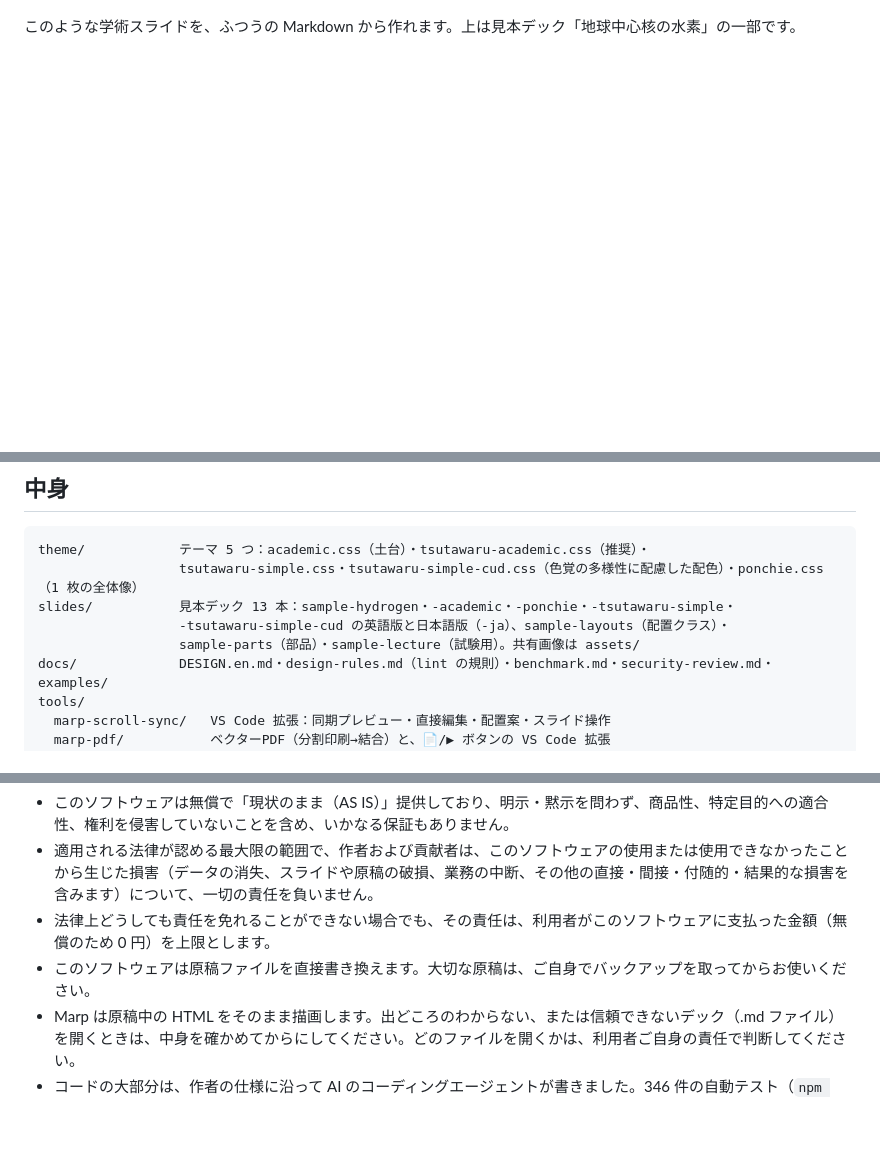
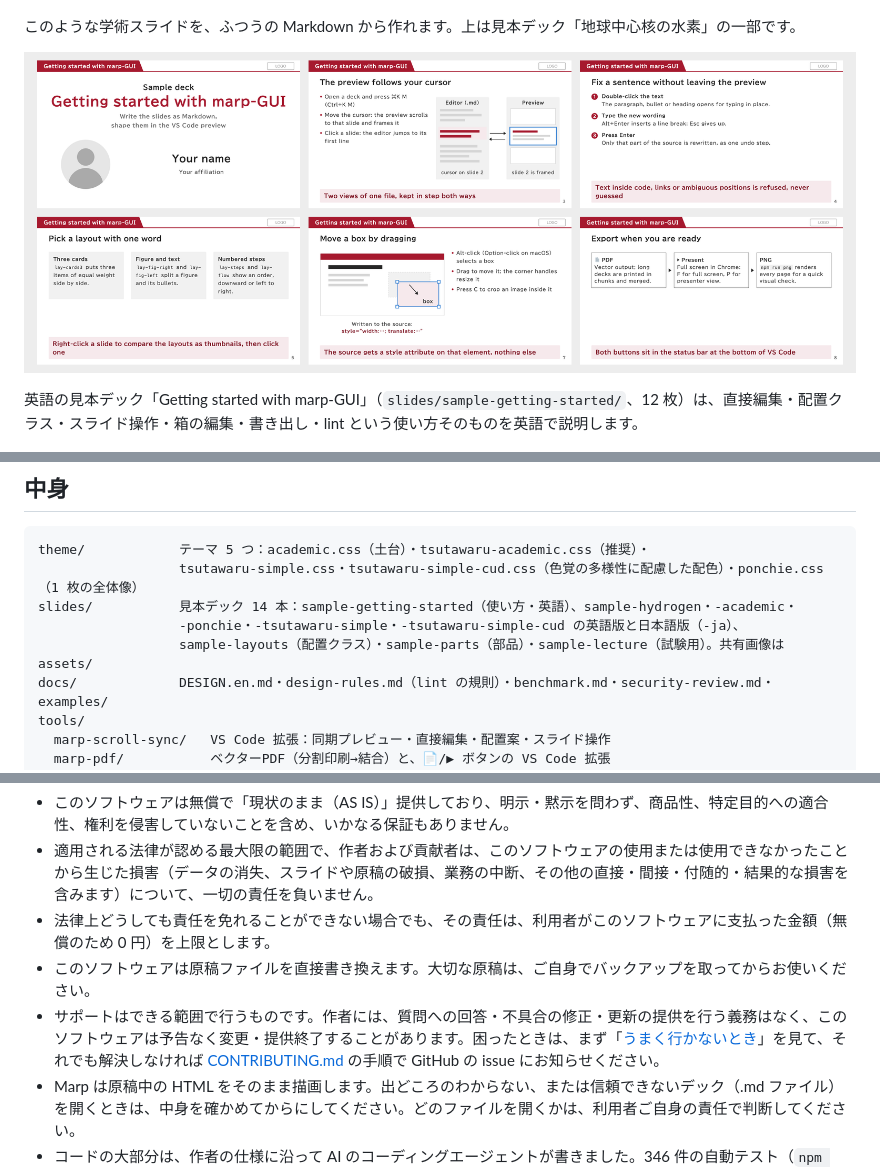
Before and after one commit to ShohTagawa/marp-GUI, a Markdown page: README.md, 3 parts joined by grey strips. Rendered like a GitHub page; pictures changed too: docs/img/en/08-getting-started.png (added); blank space fills up the shorter version.

````diff
--- a/README.md
+++ b/README.md
@@ -21,6 +21,10 @@ mac / Windows で使えます（テストは Ubuntu でも走ります）。Node
 ![見本デック「地球中心核の水素」の完成スライドを並べた一覧](docs/img/ja/07-slides.png)
 
 このような学術スライドを、ふつうの Markdown から作れます。上は見本デック「地球中心核の水素」の一部です。
+
+![英語の見本デック「Getting started with marp-GUI」の 6 枚](docs/img/en/08-getting-started.png)
+
+英語の見本デック「Getting started with marp-GUI」（`slides/sample-getting-started/`、12 枚）は、直接編集・配置クラス・スライド操作・箱の編集・書き出し・lint という使い方そのものを英語で説明します。
 
 ![同期プレビューで、いま選んでいるスライドを青い枠で示している画面](docs/img/ja/01-overview.png)
 
@@ -199,9 +203,9 @@ npm test
 ```
 theme/            テーマ 5 つ：academic.css（土台）・tsutawaru-academic.css（推奨）・
                   tsutawaru-simple.css・tsutawaru-simple-cud.css（色覚の多様性に配慮した配色）・ponchie.css（1 枚の全体像）
-slides/           見本デック 13 本：sample-hydrogen・-academic・-ponchie・-tsutawaru-simple・
-                  -tsutawaru-simple-cud の英語版と日本語版（-ja）、sample-layouts（配置クラス）・
-                  sample-parts（部品）・sample-lecture（試験用）。共有画像は assets/
+slides/           見本デック 14 本：sample-getting-started（使い方・英語）、sample-hydrogen・-academic・
+                  -ponchie・-tsutawaru-simple・-tsutawaru-simple-cud の英語版と日本語版（-ja）、
+                  sample-layouts（配置クラス）・sample-parts（部品）・sample-lecture（試験用）。共有画像は assets/
 docs/             DESIGN.en.md・design-rules.md（lint の規則）・benchmark.md・security-review.md・examples/
 tools/
   marp-scroll-sync/   VS Code 拡張：同期プレビュー・直接編集・配置案・スライド操作
@@ -239,5 +243,6 @@ Apache License 2.0（[LICENSE](LICENSE)）。テーマ・拡張・ツールと
 - 適用される法律が認める最大限の範囲で、作者および貢献者は、このソフトウェアの使用または使用できなかったことから生じた損害（データの消失、スライドや原稿の破損、業務の中断、その他の直接・間接・付随的・結果的な損害を含みます）について、一切の責任を負いません。
 - 法律上どうしても責任を免れることができない場合でも、その責任は、利用者がこのソフトウェアに支払った金額（無償のため 0 円）を上限とします。
 - このソフトウェアは原稿ファイルを直接書き換えます。大切な原稿は、ご自身でバックアップを取ってからお使いください。
+- サポートはできる範囲で行うものです。作者には、質問への回答・不具合の修正・更新の提供を行う義務はなく、このソフトウェアは予告なく変更・提供終了することがあります。困ったときは、まず「[うまく行かないとき](#6-うまく行かないとき)」を見て、それでも解決しなければ [CONTRIBUTING.md](CONTRIBUTING.md) の手順で GitHub の issue にお知らせください。
 - Marp は原稿中の HTML をそのまま描画します。出どころのわからない、または信頼できないデック（.md ファイル）を開くときは、中身を確かめてからにしてください。どのファイルを開くかは、利用者ご自身の責任で判断してください。
 - コードの大部分は、作者の仕様に沿って AI のコーディングエージェントが書きました。346 件の自動テスト（`npm test`）で確かめ、リポジトリの GitHub Actions のワークフローが Ubuntu・macOS・Windows × Node.js 20・22 で同じテストを回します。セキュリティの点検の結果は、まだ直していない項目も含めて [docs/security-review.md](docs/security-review.md) にあります。テストと点検で不具合や脆弱性は減らせますが、無くせるわけではありません。
````
Also changed, not shown: CHANGELOG.md (+2 -2 lines), README.en.md (+11 -5 lines), slides/sample-getting-started/sample-getting-started.md (added, +195 -0 lines), 1 other file.
